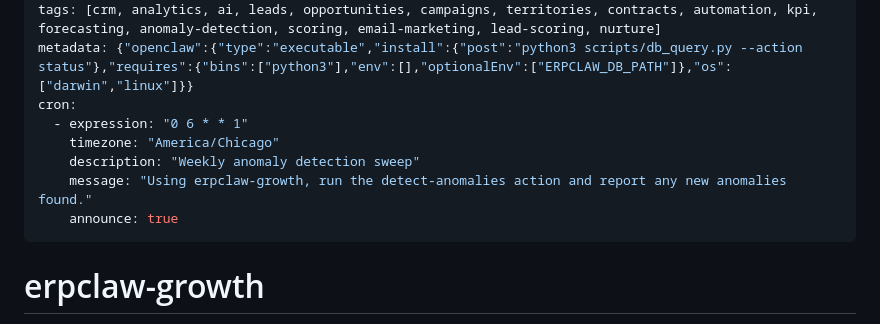
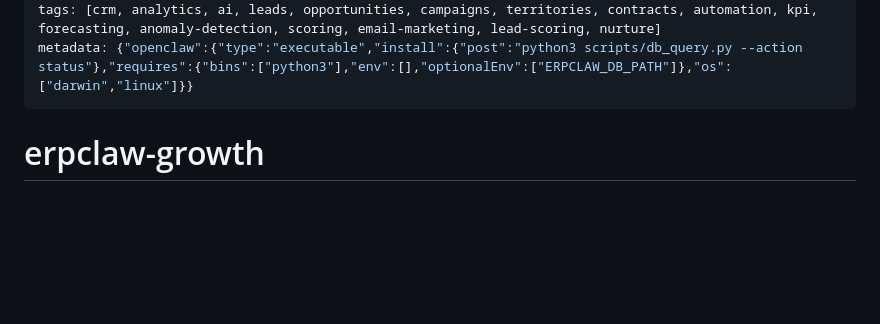
Before and after one commit to avansaber/erpclaw-addons, a Markdown page: erpclaw-growth/SKILL.md, the part around the change. Drawn GitHub-style; blank space fills up the shorter version.

```diff
--- a/erpclaw-growth/SKILL.md
+++ b/erpclaw-growth/SKILL.md
@@ -16,12 +16,6 @@ database: ~/.openclaw/erpclaw/data.sqlite
 user-invocable: true
 tags: [crm, analytics, ai, leads, opportunities, campaigns, territories, contracts, automation, kpi, forecasting, anomaly-detection, scoring, email-marketing, lead-scoring, nurture]
 metadata: {"openclaw":{"type":"executable","install":{"post":"python3 scripts/db_query.py --action status"},"requires":{"bins":["python3"],"env":[],"optionalEnv":["ERPCLAW_DB_PATH"]},"os":["darwin","linux"]}}
-cron:
-  - expression: "0 6 * * 1"
-    timezone: "America/Chicago"
-    description: "Weekly anomaly detection sweep"
-    message: "Using erpclaw-growth, run the detect-anomalies action and report any new anomalies found."
-    announce: true
 ---
 
 # erpclaw-growth
```
Also changed, not shown: erpclaw-ops/SKILL.md (+0 -16 lines).
